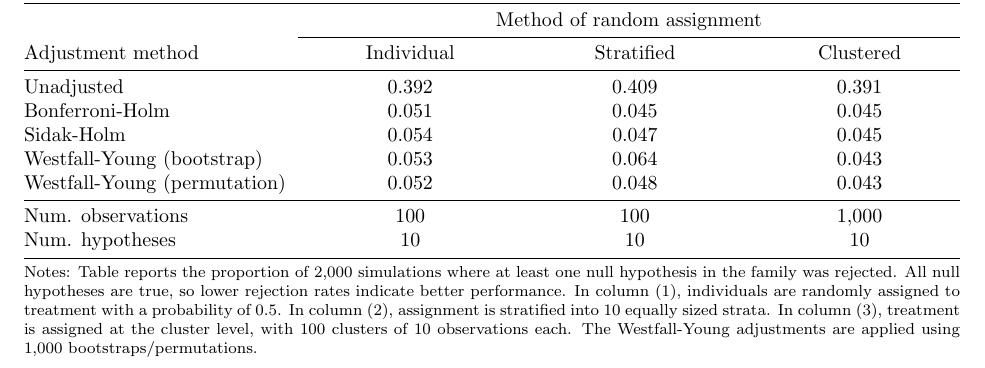
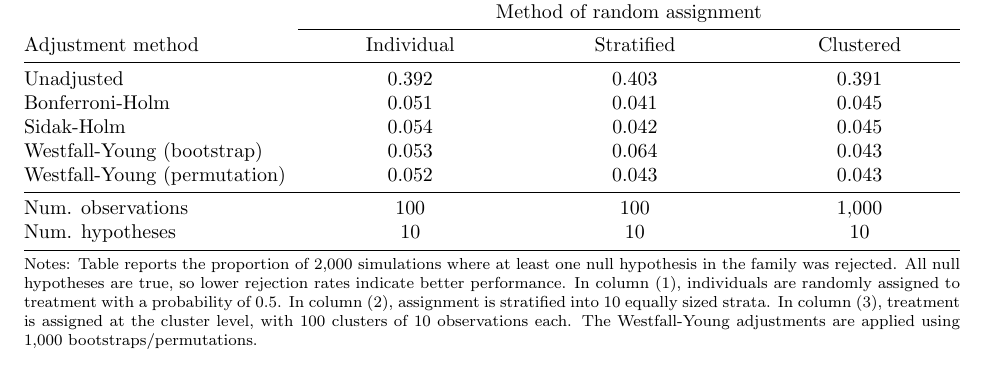
Before and after one commit to reifjulian/wyoung, a LaTeX document (documentation/simulations/tables/wyoung4.tex): part of the page, cut so that both start at the same text. Compiled offline with pdfLaTeX.

Commit message:
Updated simulations

```diff
--- a/documentation/simulations/tables/wyoung4.tex
+++ b/documentation/simulations/tables/wyoung4.tex
@@ -18,11 +18,11 @@
 & \multicolumn{3}{c}{Method of random assignment} \tabularnewline \cmidrule{2-4}
 {Adjustment method}&{Individual}&{Stratified}&{Clustered} \tabularnewline
 \midrule \addlinespace[\belowrulesep]
-Unadjusted&0.392&0.409&0.391 \tabularnewline
-Bonferroni-Holm&0.051&0.045&0.045 \tabularnewline
-Sidak-Holm&0.054&0.047&0.045 \tabularnewline
+Unadjusted&0.392&0.403&0.391 \tabularnewline
+Bonferroni-Holm&0.051&0.041&0.045 \tabularnewline
+Sidak-Holm&0.054&0.042&0.045 \tabularnewline
 Westfall-Young (bootstrap)&0.053&0.064&0.043 \tabularnewline
-Westfall-Young (permutation)&0.052&0.048&0.043 \tabularnewline
+Westfall-Young (permutation)&0.052&0.043&0.043 \tabularnewline
 \midrule Num. observations&100&100&1,000 \tabularnewline
 Num. hypotheses&10&10&10 \tabularnewline
 \bottomrule \addlinespace[\belowrulesep]
```
Also changed, not shown: documentation/simulations/tables/wyoung3.tex (+1 -1 lines).
